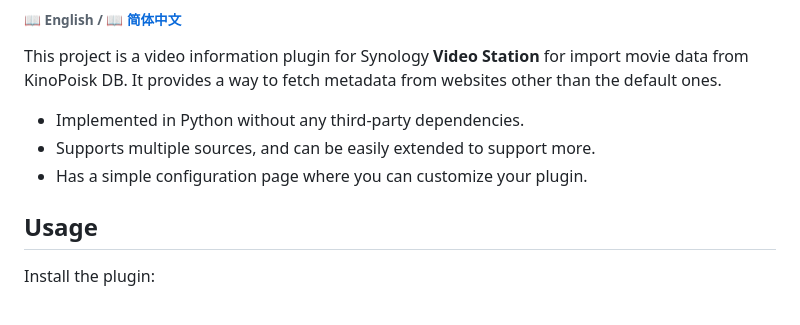
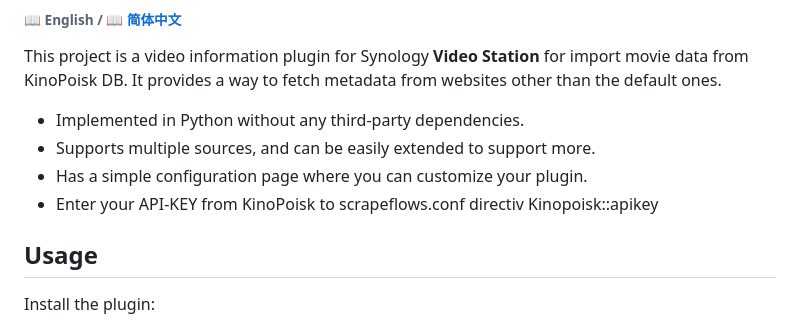
Before and after one commit to lexflame/Synology_Kinopoisk, a Markdown page: README.md, the part around the change. Rendered like a GitHub page.

```diff
--- a/README.md
+++ b/README.md
@@ -15,6 +15,7 @@ other than the default ones.
 * Implemented in Python without any third-party dependencies.
 * Supports multiple sources, and can be easily extended to support more.
 * Has a simple configuration page where you can customize your plugin.
+* Enter your API-KEY from KinoPoisk to scrapeflows.conf directiv Kinopoisk::apikey
 
 
 ## Usage
```
